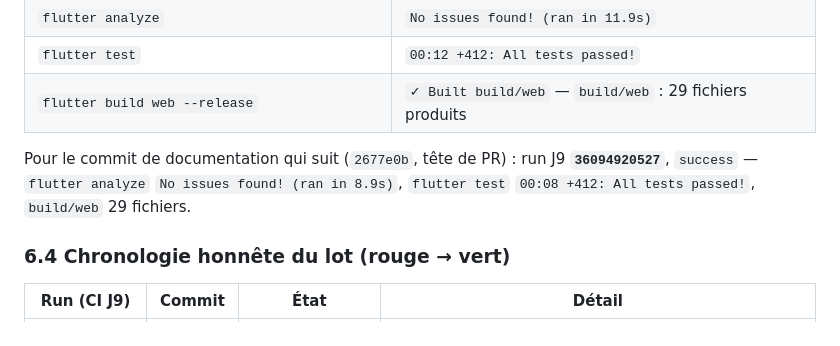
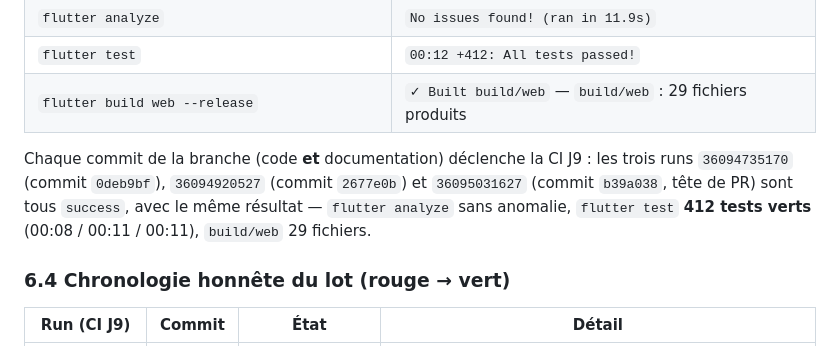
Before and after one commit to aydiarra-star/dakar-bus, a Markdown page: docs/RAPPORT_BRANCHEMENT_FLUTTER_MOTEUR_2026-09-25.md, the part around the change. Drawn GitHub-style.

Commit message:
Rapport : consigner les trois runs J9 verts de la branche
Co-authored-by: arena-agent <297053741+arena-agent@users.noreply.github.com>

```diff
--- a/docs/RAPPORT_BRANCHEMENT_FLUTTER_MOTEUR_2026-09-25.md
+++ b/docs/RAPPORT_BRANCHEMENT_FLUTTER_MOTEUR_2026-09-25.md
@@ -171,9 +171,11 @@ class Stop { final String? lineId; DepartureEstimate departureEstimate({DateTime
 | `flutter test` | `00:12 +412: All tests passed!` |
 | `flutter build web --release` | `✓ Built build/web` — `build/web` : 29 fichiers produits |
 
-Pour le commit de documentation qui suit (`2677e0b`, tête de PR) : run J9
-**`36094920527`**, `success` — `flutter analyze` `No issues found! (ran in 8.9s)`,
-`flutter test` `00:08 +412: All tests passed!`, `build/web` 29 fichiers.
+Chaque commit de la branche (code **et** documentation) déclenche la CI J9 : les
+trois runs `36094735170` (commit `0deb9bf`), `36094920527` (commit `2677e0b`) et
+`36095031627` (commit `b39a038`, tête de PR) sont tous `success`, avec le même
+résultat — `flutter analyze` sans anomalie, `flutter test` **412 tests verts**
+(00:08 / 00:11 / 00:11), `build/web` 29 fichiers.
 
 ### 6.4 Chronologie honnête du lot (rouge → vert)
 
```
